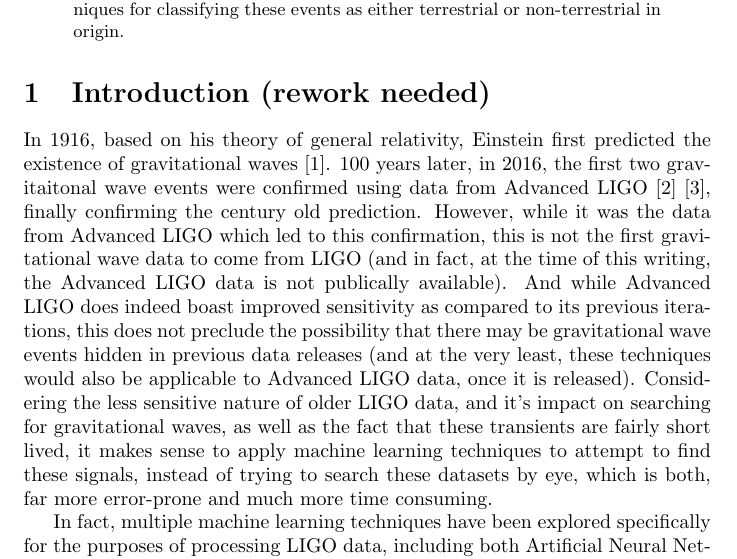
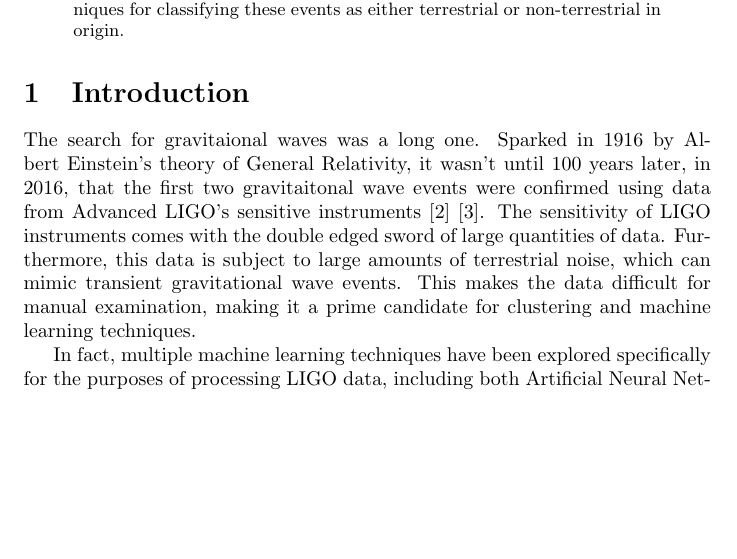
Before and after one commit to jacaseyclyde/GWAnalysis, a LaTeX paper (report/report.tex): part of page 1 of 7 before the commit and part of page 1 of 6 after it, cut so that both start at the same text, the shorter picture padded with empty space. Compiled offline with pdfLaTeX.

Commit message:
reworked the first paragraph of the intro

```diff
--- a/report/report.tex
+++ b/report/report.tex
@@ -84,8 +84,8 @@ Gravitational wave detectors such as LIGO and Virgo offer new insights into our
 %% the last two numeral of the year of publication as our KEY for
 %% each reference.
 
-\section{Introduction (rework needed)} %% rework this section
-In 1916, based on his theory of general relativity, Einstein first predicted the existence of gravitational waves \cite{Einstein1916}. 100 years later, in 2016, the first two gravitaitonal wave events were confirmed using data from Advanced LIGO \cite{TheLIGOScientificCollaboration2016} \cite{Abbott2016}, finally confirming the century old prediction. However, while it was the data from Advanced LIGO which led to this confirmation, this is not the first gravitational wave data to come from LIGO (and in fact, at the time of this writing, the Advanced LIGO data is not publically available). And while Advanced LIGO does indeed boast improved sensitivity as compared to its previous iterations, this does not preclude the possibility that there may be gravitational wave events hidden in previous data releases (and at the very least, these techniques would also be applicable to Advanced LIGO data, once it is released). Considering the less sensitive nature of older LIGO data, and it's impact on searching for gravitational waves, as well as the fact that these transients are fairly short lived, it makes sense to apply machine learning techniques to attempt to find these signals, instead of trying to search these datasets by eye, which is both, far more error-prone and much more time consuming.
+\section{Introduction}
+The search for gravitaional waves was a long one. Sparked in 1916 by Albert Einstein's theory of General Relativity, it wasn't until 100 years later, in 2016, that the first two gravitaitonal wave events were confirmed using data from Advanced LIGO's sensitive instruments \cite{TheLIGOScientificCollaboration2016} \cite{Abbott2016}. The sensitivity of LIGO instruments comes with the double edged sword of large quantities of data. Furthermore, this data is subject to large amounts of terrestrial noise, which can mimic transient gravitational wave events. This makes the data difficult for manual examination, making it a prime candidate for clustering and machine learning techniques.
 
 In fact, multiple machine learning techniques have been explored specifically for the purposes of processing LIGO data, including both Artificial Neural Networks (ANN) \cite{Biswas2013} and Difference Boosting Neural Networks (DBNN) \cite{Mukund2016}. These techniques can be used, in conjunction with auxiliary channel data, to identify non-astrophysical transients, which may then be removed from the dataset. Once these datasets are removed, the remaining transients can then be further classified (such as by using hierarchical clustering algorithms) in order to determine potential transient categories, as well as how related those categories are morphologically.
 
```
